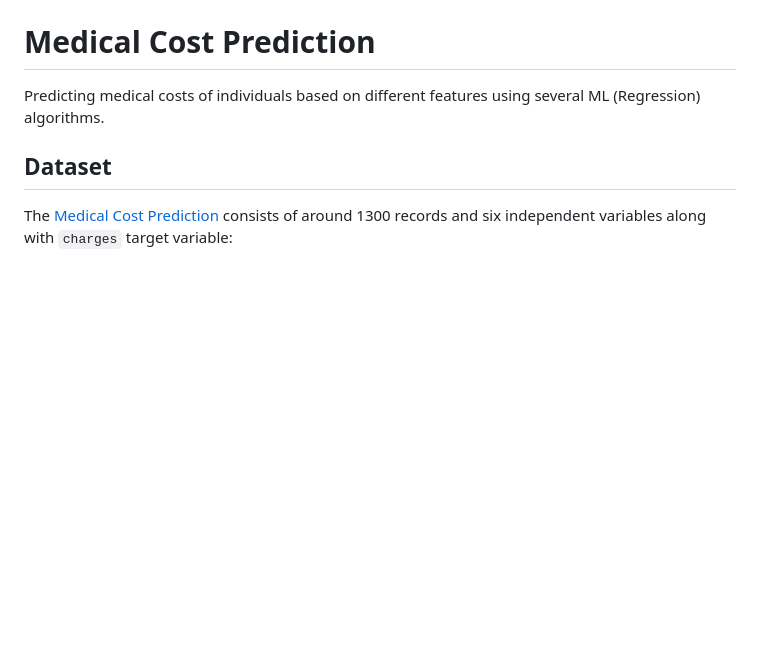
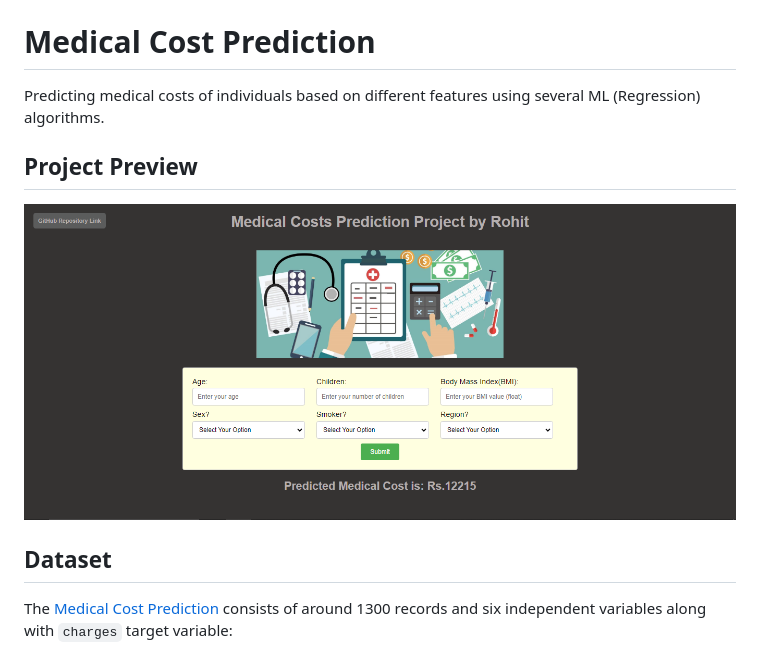
Before and after one commit to rohitmtak/medical-cost-prediction, a Markdown page: README.md, the part around the change. Drawn GitHub-style; pictures changed too: static/image/medical_cost.png (added); blank space fills up the shorter version.

Commit message:
Add video preview in readme

```diff
--- a/README.md
+++ b/README.md
@@ -1,6 +1,10 @@
 # Medical Cost Prediction
 
 Predicting medical costs of individuals based on different features using several ML (Regression) algorithms.
+
+ ## Project Preview
+
+![Project Preview](static/image/medical_cost.png)
 
 ## Dataset
 The [Medical Cost Prediction](https://www.kaggle.com/datasets/mirichoi0218/insurance) consists of around 1300 records and six independent variables along with ``charges`` target  variable:
```
Also changed, not shown: 6 other files.
